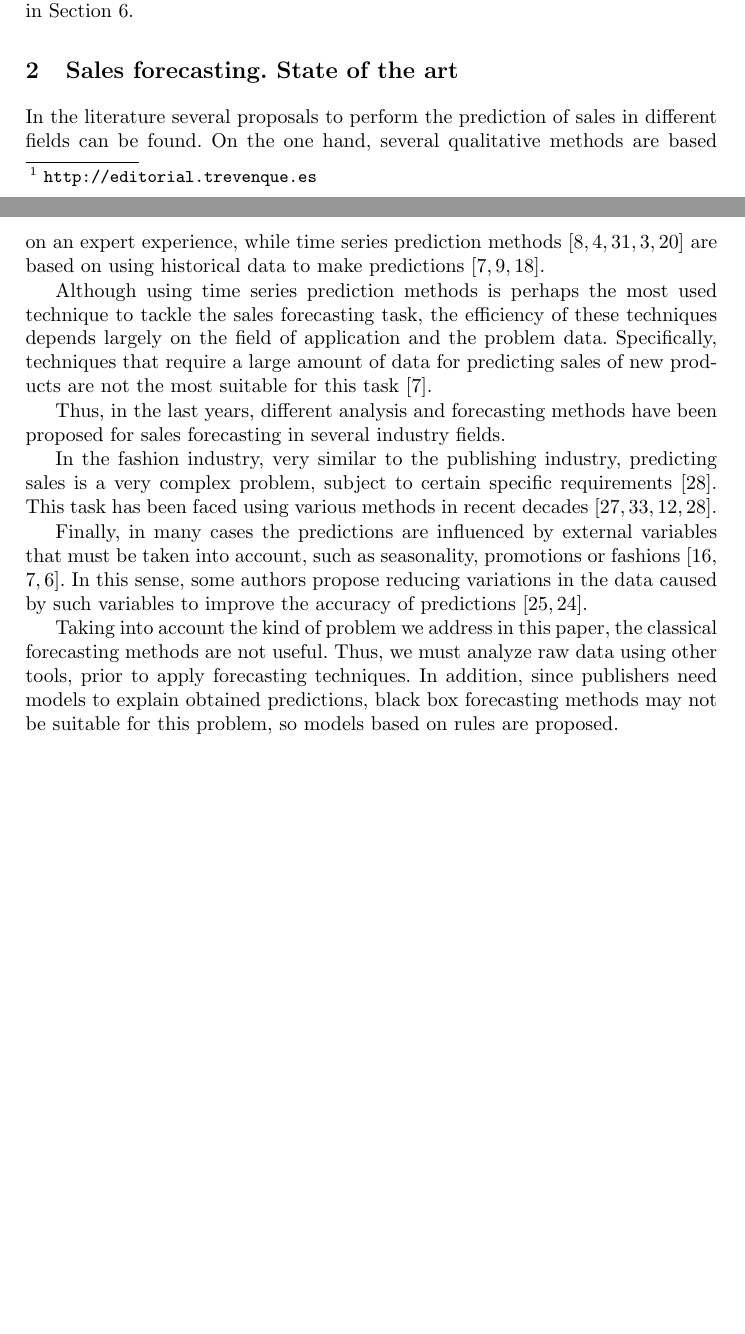
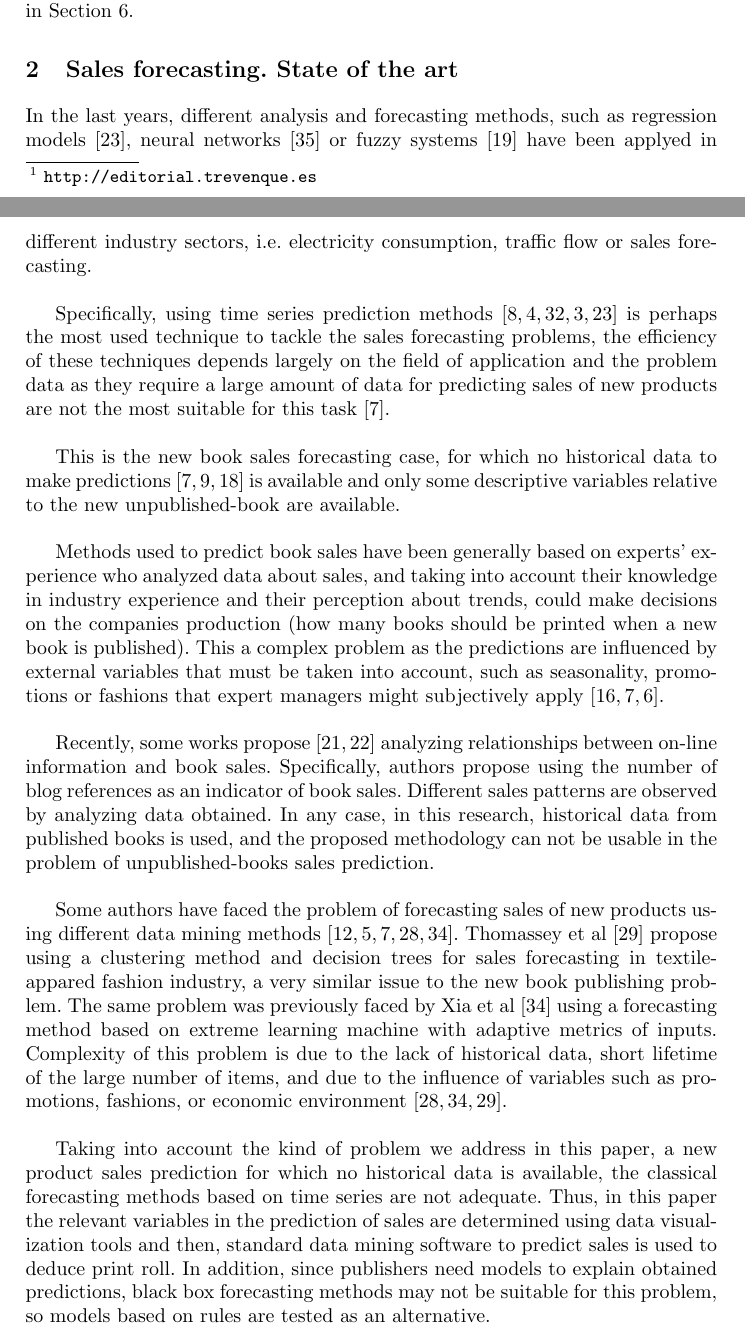
Before and after one commit to geneura-papers/2015_books, a LaTeX paper (paper.tex): two parts of pages 2 and 3 of 14 before the commit and two parts of pages 2 and 3 of 15 after it, joined at a grey line, cut so that both start at the same text, the shorter picture padded with empty space. Compiled offline with pdfLaTeX; the source files are stored in an older character set and shown here as Unicode.

Commit message:
rehaciendo el estado del arte

```diff
--- a/paper.tex
+++ b/paper.tex
@@ -184,31 +185,32 @@ Finally, conclusions and future work are presented in Section
 \section{Sales forecasting. State of the art}
 \label{sec:soa}
 
-%[pedro] comienzo a rehacer esta sección...
+% [Pedro] no se encuentra gran cosa sobre predicción de ventas de libros
+%  por eso quiero comenzar hablando de la aplicación de métodos
+%  de predicción en la industria en general, que sí hay bastante bibliografía.
 
-In the literature several proposals to perform the prediction of sales
-in different fields can be found. % frase que no dice nada. ¿Por qué no empiezas enmarcando el estado del
-                                % arte? Methods to predict book sales have been generally based on ... - JJ
-                                % [Pedro] no se encuentra gran cosa sobre predicción de ventas de libros
-                                %  por eso quiero enfocarlo desde el punto de vista de la predicción
-                                %  de ventas en general, que sí hay bastante en muchos campos.
-On the one hand, several qualitative methods are based on an expert
-experience, while time series prediction methods \cite{Chu2003,Brown1959,Winters1960,Box1969,Papalexopoulos1990}
-are based on using historical data to make predictions
-\cite{ChingChin2010,FaderHardie2005,Madsen2008}. % Hasta ahora no has
-                                % dicho cuál es el problema. Tienes
-                                % que decir claramente qué tienes y
-                                % qué quieres. - JJ
+% In the literature several proposals to perform the prediction of sales in different fields can be found.
+In the last years, different analysis and forecasting methods, such as
+regression models \cite{Papalexopoulos1990}, neural networks \cite{Yoo1999} or fuzzy systems \cite{Mastorocostas2001}
+have been applyed in different industry sectors, i.e. electricity consumption, traffic flow or sales forecasting.
 
-Although using time series prediction methods is perhaps the most used
-technique to tackle the sales forecasting task, the efficiency of these
-techniques depends largely on the field of application and the problem data.
-Specifically, techniques that require a large amount of data for predicting
+Specifically, using time series prediction methods \cite{Chu2003,Brown1959,Winters1960,Box1969,Papalexopoulos1990}
+is perhaps the most used technique to tackle the sales forecasting problems,
+the efficiency of these techniques depends largely on the field of application
+and the problem data as they require a large amount of data for predicting
 sales of new products are not the most suitable for this task \cite{ChingChin2010}.
 
-Thus, in the last years, different analysis and forecasting methods
-have been proposed for sales forecasting in several industry fields. %similar to the publishing industry.
+This is the new book sales forecasting case, for which no historical data
+to make predictions \cite{ChingChin2010,FaderHardie2005,Madsen2008} is available
+and only some descriptive variables relative to the new unpublished-book are available.
 
+Methods used to predict book sales have been generally based on experts'
+experience who analyzed data about sales, and taking into account their knowledge
+in industry experience and their perception about trends, could make decisions
+on the companies production (how many books should be printed when a new book is published).
+This a complex problem as the predictions are influenced by external variables
+that must be taken into account, such as seasonality, promotions or fashions
+that expert managers might subjectively apply \cite{Lapide1999,ChingChin2010,ChernWSF15}.
 
   %[pedro] sobre la industria editorial no hay trabajos sobre predicción de ventas.
   % Lo habitual ha sido usar el conocimiento de expertos para realizar predicciones
@@ -217,18 +219,33 @@ have been proposed for sales forecasting in several industry fields. %similar to
   %  sobre "Use Blog Information As Book Sales Prediction":
   %     Moon2010ICSSSM
   %     Moon2010ICEC
+Recently, some works propose \cite{Moon2010ICSSSM,Moon2010ICEC} analyzing
+relationships between on-line information and book sales.
+Specifically, authors propose using the number of blog references as an indicator of book sales.
+Different sales patterns are observed by analyzing data obtained.
+In any case, in this research, historical data from published books is used,
+and the proposed methodology can not be usable in the problem of unpublished-books sales prediction.
 
+%
+% pasar a contar los casos de la predicción de ventas en la
+% industria de la moda (SThomassey2014) y de nuevos productos (ChingChin2010)
+%
+% Son problemas muy similares, ya que no hay datos históricos de los nuevos productos,
+% al igual que no los hay sobre ventas, y en los que además influyen mucho las variables
+% externas (estacionalidad, modas, fama del author, etc).
+% Hay que echar mano de productos similares o simplemente de los datos que describen el nuevo producto.
+%
 
-  %[Pedro] el caso de la industria de la moda es muy similar al de la
-  % publicación de nuevos libros, ya que no hay datos históricos
-  % de un nuevo producto, y hay que echar mano de productos similares
-  % o simplemente de los datos que describen el nuevo producto.
-In the fashion industry, very similar to the publishing industry,
-predicting sales is a very complex problem, subject
-to certain specific requirements \cite{SThomassey2014}.
-This task has been faced using various methods in recent decades
-  %[Pedro] me falta describir las aproximaciones
-\cite{Thomassey2012,Xia2012,Hammond1990,SThomassey2014}.
+Some authors have faced the problem of forecasting sales of new products using
+different data mining methods \cite{Hammond1990,Chang2009,ChingChin2010,Thomassey2012,Xia2012}.
+Thomassey et al \cite{SThomassey2014} propose using a clustering method and
+decision trees for sales forecasting in textile-appared fashion industry,
+a very similar issue to the new book publishing problem.
+The same problem was previously faced by Xia et al \cite{Xia2012} using a
+forecasting method based on extreme learning machine with adaptive metrics of inputs.
+Complexity of this problem is due to the lack of historical data, short lifetime
+of the large number of items, and due to the influence of variables such as promotions,
+fashions, or economic environment \cite{Thomassey2012,Xia2012,SThomassey2014}.
 
 
   %[Pedro] otro caso muy similar es el paper de ChingChin2010 sobre:
@@ -241,23 +258,21 @@ This task has been faced using various methods in recent decades
   % sales forecasting in printed circuit board industry.
 
 
-Finally, in many cases the predictions are influenced by external
-variables that must be taken into account, such as seasonality,
-promotions or fashions \cite{Lapide1999,ChingChin2010,ChernWSF15}.
-In this sense, some authors propose reducing variations in the data
-caused by such variables to improve the accuracy of predictions
- \cite{Sheikh2003,Schrieber2005}.
 
-%On the other hand, different authors have proposed metrics to determine the accuracy of estimates.
-%However, most companies use metrics based on the analysis of errors (MSE, MAPE) \cite{ChingChin2010,Madsen2008}.
+%Finally, although different authors have proposed metrics to determine
+%the accuracy of estimates, most companies use metrics based on the analysis
+%of errors, i.e. MAE or RMSE \cite{ChingChin2010,Madsen2008}.
 
-Taking into account the kind of problem we address in this paper, the
-classical forecasting methods are not useful.
-Thus, we must analyze raw data using other tools, prior to apply
-forecasting techniques.
+Taking into account the kind of problem we address in this paper,
+a new product sales prediction for which no historical data is available,
+the classical forecasting methods based on time series are not adequate.
+Thus, in this paper the relevant variables in the prediction of sales are determined
+using data visualization tools and then, standard data mining software
+to predict sales is used to deduce print roll.
 In addition, since publishers need models to explain obtained predictions,
 black box forecasting methods may not be suitable for this problem, so
-models based on rules are proposed.
+models based on rules are tested as an alternative.
+
 
 
 %********************************************************************************
```
Also changed, not shown: refs.bib (+30 -1 lines), paper.tex (2 more changed lines).
